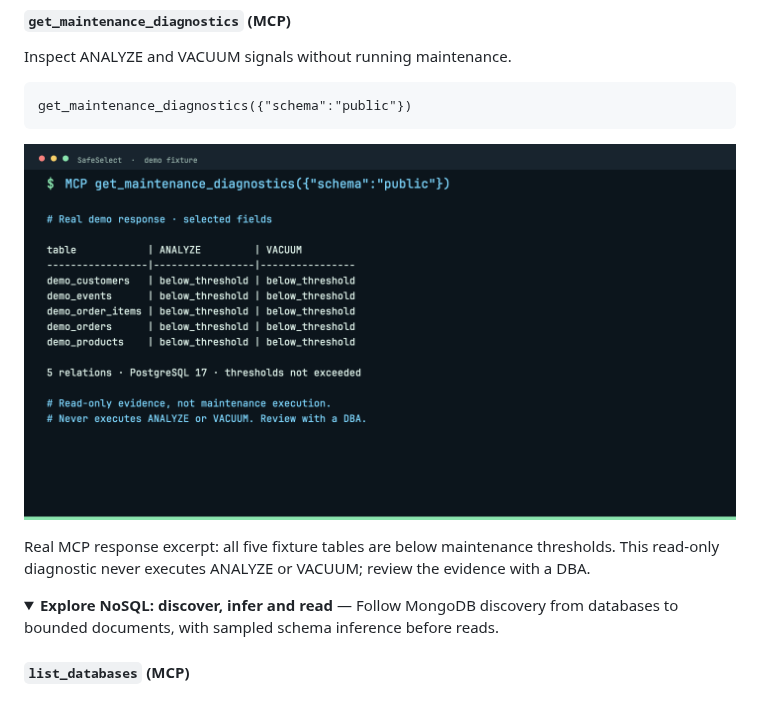
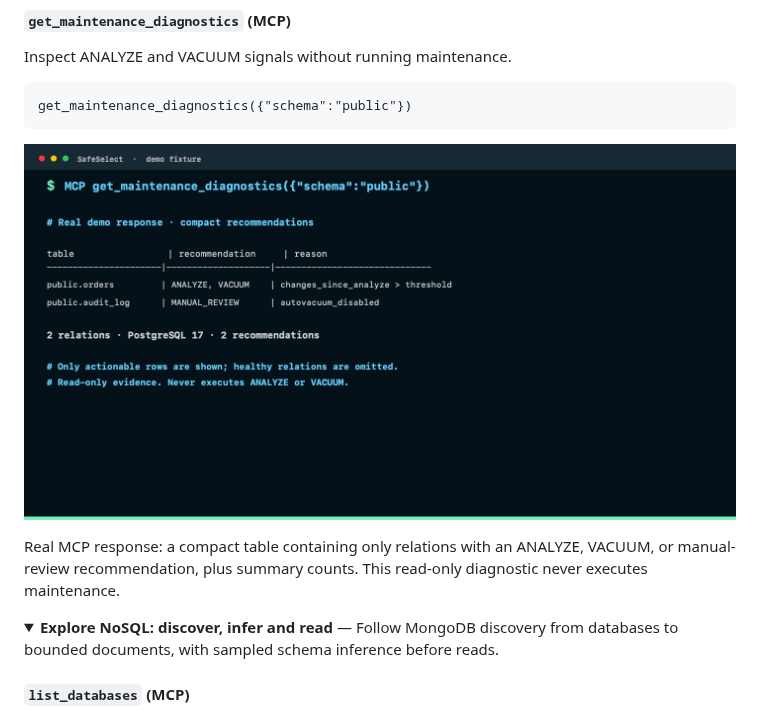
Before and after one commit to antonillos/safeselect, a Markdown page: README.md, the part around the change. Rendered like a GitHub page; pictures changed too: docs/recordings/cli/get_maintenance_diagnostics.png; folded sections open.

```diff
--- a/README.md
+++ b/README.md
@@ -599,7 +599,7 @@ get_maintenance_diagnostics({"schema":"public"})
 
 ![Inspect ANALYZE and VACUUM signals without running maintenance.](docs/recordings/cli/get_maintenance_diagnostics.png)
 
-Real MCP response excerpt: all five fixture tables are below maintenance thresholds. This read-only diagnostic never executes ANALYZE or VACUUM; review the evidence with a DBA.
+Real MCP response: a compact table containing only relations with an ANALYZE, VACUUM, or manual-review recommendation, plus summary counts. This read-only diagnostic never executes maintenance.
 
 </details>
 
```
Also changed, not shown: docs/agents.md (+3 -2 lines), 5 other files.
